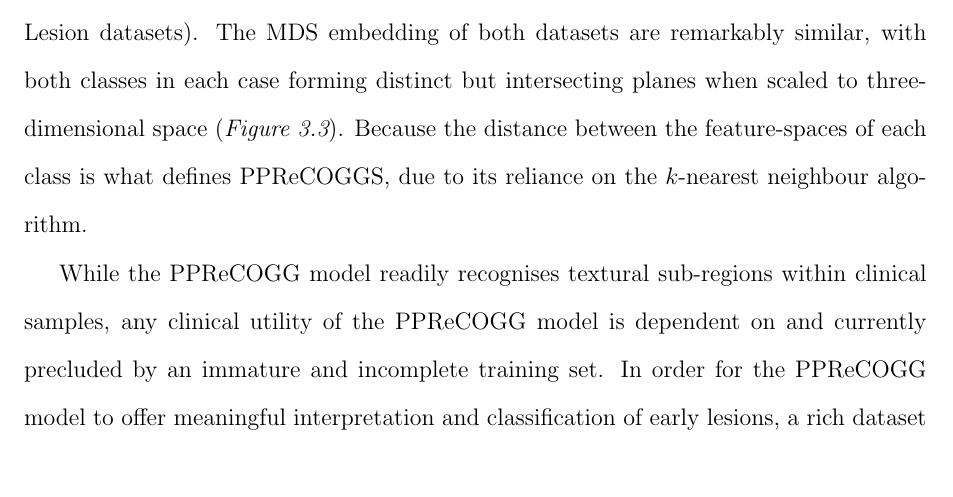
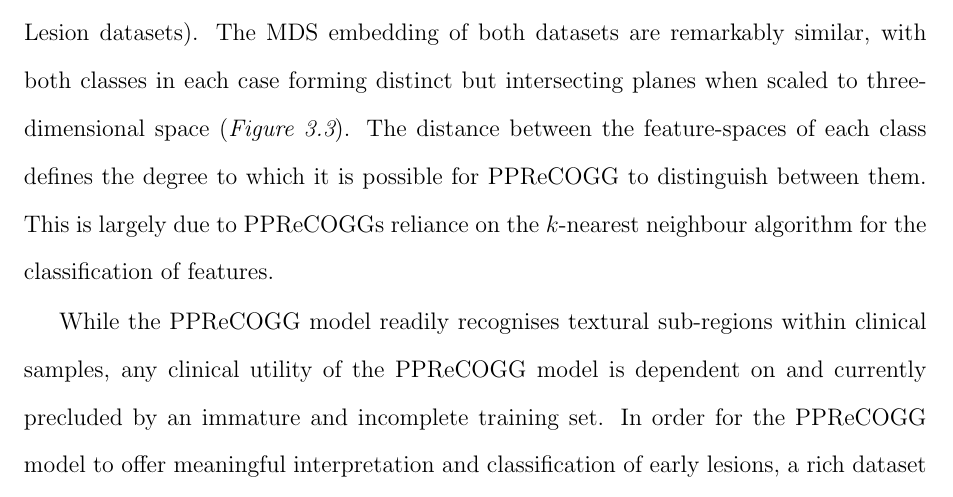
Before and after one commit to jszym/masters-thesis, a LaTeX thesis (thesis.tex, which reads 03-gabor-for-brca/04-discussions.tex): part of page 30 of 42, cut so that both start at the same text, the shorter picture padded with empty space. Compiled offline with pdfLaTeX.

Commit message:
Fixed non-sensical sentence
Must have started writing it and gotten distracted.

```diff
--- a/03-gabor-for-brca/04-discussions.tex
+++ b/03-gabor-for-brca/04-discussions.tex
@@ -4,7 +4,7 @@ The PPReCOGG model described has here been shown to effectively recognise sub-re
 
 The performance of the PPReCOGG model on the Brodatz texture synthetic benchmark attest to the models proficiency at texture recognition tasks between textures that are easily distinguished by human observers upon casual visual inspection (\textit{Table 3.1}). However, PPReCOGGs true utility is most clearly evinced in the human breast lesion synthetic benchmarks, whereby texture recognition was performed on the test images (\textit{Table 3.2a}) after being trained on a dataset of human lesions. In these visually challenging tasks, PPReCOGG's accuracy is equal to or greater than those observed in the visually distinct Brodatz texture benchmarks.\par
 
-A partial explanation for PPReCOGGs efficiency in both visually distinct and visually challenging texture recognition tasks is provided by the MDS embeddings of the underlying Gabor features of the training set for both the Brodatz and Human Breast Lesion datasets). The MDS embedding of both datasets are remarkably similar, with both classes in each case forming distinct but intersecting planes when scaled to three-dimensional space (\textit{Figure \ref{embeddings}}). Because the distance between the feature-spaces of each class is what defines PPReCOGGS, due to its reliance on the $k$-nearest neighbour algorithm.\par
+A partial explanation for PPReCOGGs efficiency in both visually distinct and visually challenging texture recognition tasks is provided by the MDS embeddings of the underlying Gabor features of the training set for both the Brodatz and Human Breast Lesion datasets). The MDS embedding of both datasets are remarkably similar, with both classes in each case forming distinct but intersecting planes when scaled to three-dimensional space (\textit{Figure \ref{embeddings}}). The distance between the feature-spaces of each class defines the degree to which it is possible for PPReCOGG to distinguish between them. This is largely due to PPReCOGGs reliance on the $k$-nearest neighbour algorithm for the classification of features.\par
 
 While the PPReCOGG model readily recognises textural sub-regions within clinical samples, any clinical utility of the PPReCOGG model is dependent on and currently precluded by an immature and incomplete training set. In order for the PPReCOGG model to offer meaningful interpretation and classification of early lesions, a rich dataset is required to capture the many textural manifestations of early lesions. ADH and DCIS lesions are not homogenously or universally comprised of single textures, and so a sufficiently large and comprehensive dataset is required before the PPReCOGG model can be used to identify the many faces of early breast lesions. \par
 
```
